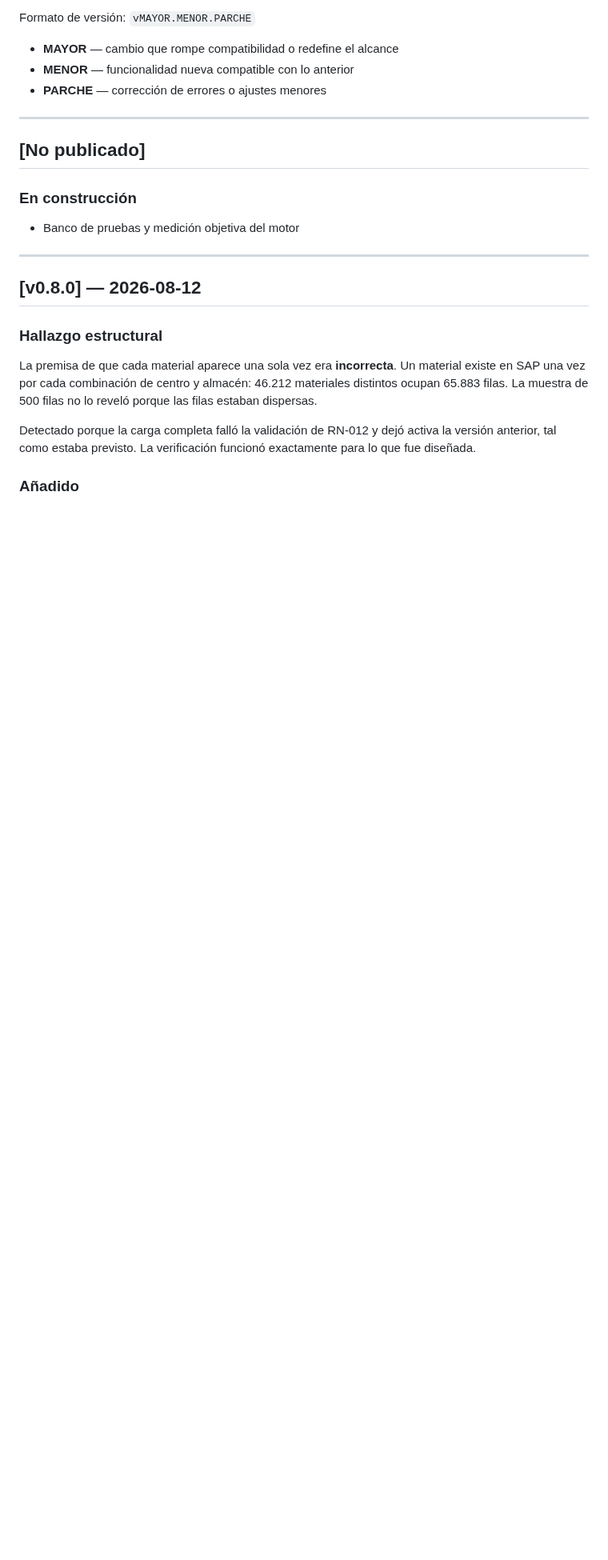
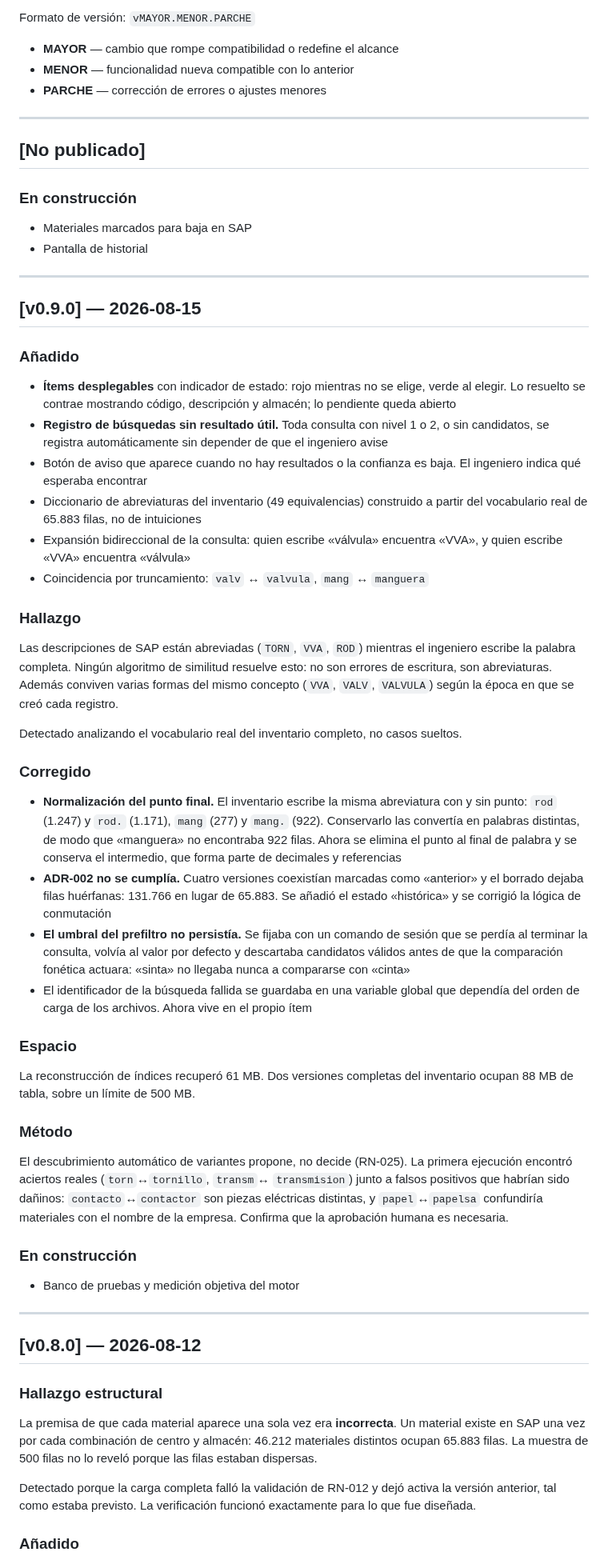
Before and after one commit to VallejoOsorio2026/papelsa-asistente-materiales, a Markdown page: CHANGELOG.md, the part around the change. Shown at 80% size. GitHub-like rendering; blank space fills up the shorter version.

Commit message:
docs: version v0.9.0 abreviaturas, desplegables y registro de busquedas fallidas

```diff
--- a/CHANGELOG.md
+++ b/CHANGELOG.md
@@ -11,6 +11,67 @@ Formato de versión: `vMAYOR.MENOR.PARCHE`
 ---
 
 ## [No publicado]
+
+### En construcción
+- Materiales marcados para baja en SAP
+- Pantalla de historial
+
+---
+
+## [v0.9.0] — 2026-08-15
+
+### Añadido
+- **Ítems desplegables** con indicador de estado: rojo mientras no se elige,
+  verde al elegir. Lo resuelto se contrae mostrando código, descripción y
+  almacén; lo pendiente queda abierto
+- **Registro de búsquedas sin resultado útil.** Toda consulta con nivel 1 o 2,
+  o sin candidatos, se registra automáticamente sin depender de que el
+  ingeniero avise
+- Botón de aviso que aparece cuando no hay resultados o la confianza es baja.
+  El ingeniero indica qué esperaba encontrar
+- Diccionario de abreviaturas del inventario (49 equivalencias) construido a
+  partir del vocabulario real de 65.883 filas, no de intuiciones
+- Expansión bidireccional de la consulta: quien escribe «válvula» encuentra
+  «VVA», y quien escribe «VVA» encuentra «válvula»
+- Coincidencia por truncamiento: `valv` ↔ `valvula`, `mang` ↔ `manguera`
+
+### Hallazgo
+Las descripciones de SAP están abreviadas (`TORN`, `VVA`, `ROD`) mientras el
+ingeniero escribe la palabra completa. Ningún algoritmo de similitud resuelve
+esto: no son errores de escritura, son abreviaturas. Además conviven varias
+formas del mismo concepto (`VVA`, `VALV`, `VALVULA`) según la época en que se
+creó cada registro.
+
+Detectado analizando el vocabulario real del inventario completo, no casos
+sueltos.
+
+### Corregido
+- **Normalización del punto final.** El inventario escribe la misma abreviatura
+  con y sin punto: `rod` (1.247) y `rod.` (1.171), `mang` (277) y `mang.` (922).
+  Conservarlo las convertía en palabras distintas, de modo que «manguera» no
+  encontraba 922 filas. Ahora se elimina el punto al final de palabra y se
+  conserva el intermedio, que forma parte de decimales y referencias
+- **ADR-002 no se cumplía.** Cuatro versiones coexistían marcadas como
+  «anterior» y el borrado dejaba filas huérfanas: 131.766 en lugar de 65.883.
+  Se añadió el estado «histórica» y se corrigió la lógica de conmutación
+- **El umbral del prefiltro no persistía.** Se fijaba con un comando de sesión
+  que se perdía al terminar la consulta, volvía al valor por defecto y
+  descartaba candidatos válidos antes de que la comparación fonética actuara:
+  «sinta» no llegaba nunca a compararse con «cinta»
+- El identificador de la búsqueda fallida se guardaba en una variable global
+  que dependía del orden de carga de los archivos. Ahora vive en el propio ítem
+
+### Espacio
+La reconstrucción de índices recuperó 61 MB. Dos versiones completas del
+inventario ocupan 88 MB de tabla, sobre un límite de 500 MB.
+
+### Método
+El descubrimiento automático de variantes propone, no decide (RN-025). La
+primera ejecución encontró aciertos reales (`torn`↔`tornillo`, `transm`↔
+`transmision`) junto a falsos positivos que habrían sido dañinos:
+`contacto`↔`contactor` son piezas eléctricas distintas, y `papel`↔`papelsa`
+confundiría materiales con el nombre de la empresa. Confirma que la aprobación
+humana es necesaria.
 
 ### En construcción
 - Banco de pruebas y medición objetiva del motor
```
